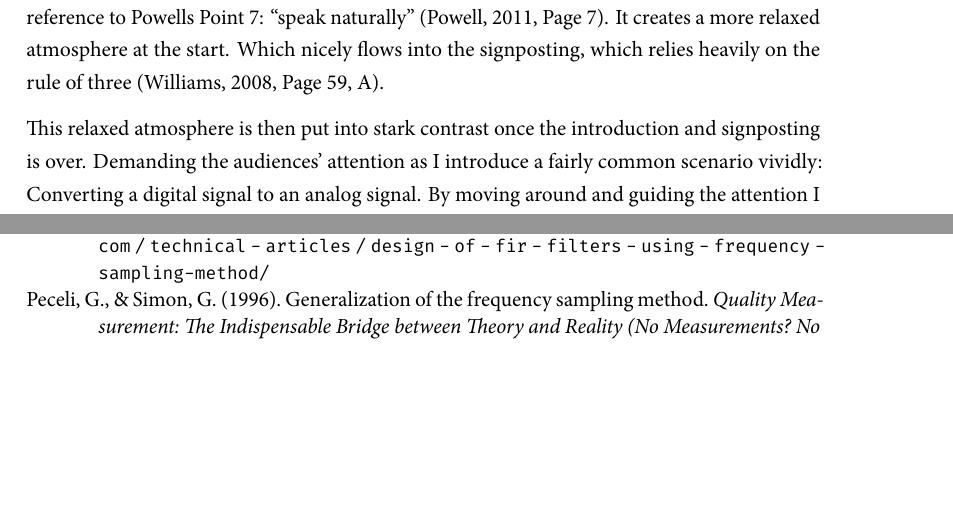
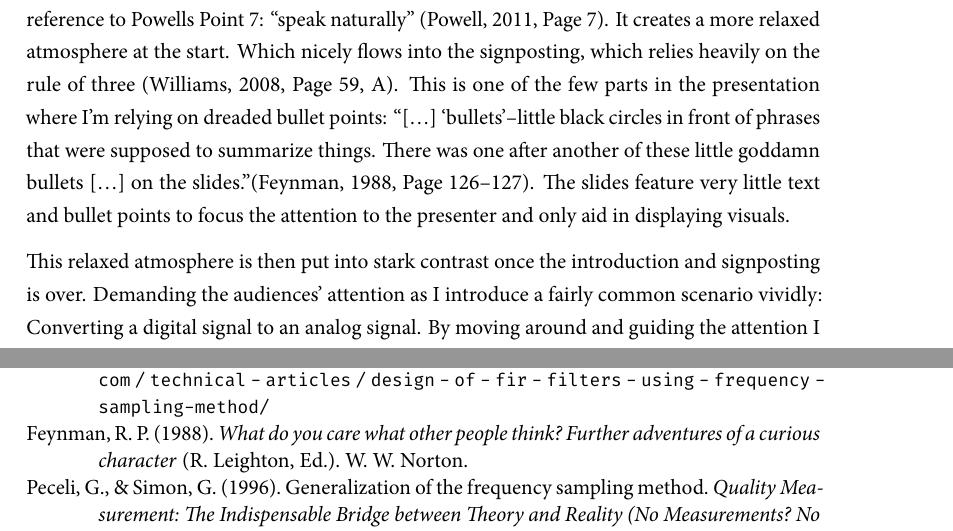
Before and after one commit to playduck/ai-b-7-english-transcript, a LaTeX book (transcript.tex, which reads references/references.bib, src/mainmatter/text/main/analysis.tex): two parts of pages 5 and 8 of 10, joined at a grey line, cut so that both start at the same text, the shorter picture padded with empty space. The pictures show the PDF file dist/transcript.pdf that the author committed with the source.

Commit message:
added feynman quote

```diff
--- a/references/references.bib
+++ b/references/references.bib
@@ -103,3 +103,10 @@
   location  = {San Diego, CA, USA},
   urldate   = {2022-12-27}
 }
+
+@book{Feynman,
+  title = {What Do You Care What Other People Think?},
+  subtitle       = {Further Adventures of a Curious Character},
+  author = {Richard P. Feynman},
+  editor = {Ralph Leighton},
+  publisher = {W. W. Norton },
--- a/src/mainmatter/text/main/analysis.tex
+++ b/src/mainmatter/text/main/analysis.tex
@@ -20,6 +20,10 @@ The other part is simply the contrast of the casual appearance with virtually al
 This is again used in reference to \citeauthor{powell2011presenting}s Point 7: \enquote{speak naturally} \autocite[Page 7]{powell2011presenting}.
 It creates a more relaxed atmosphere at the start.
 Which nicely flows into the signposting, which relies heavily on the rule of three \autocite[Page 59, A]{williams2008presentations}.
+This is one of the few parts in the presentation where I'm relying on dreaded bullet points:
+\enquote{[\ldots] \enquote{bullets}--little black circles in front of phrases that were supposed to summarize things.
+There was one after another of these little goddamn bullets [\ldots] on the slides.}\autocite[Page 126--127]{Feynman}.
+The slides feature very little text and bullet points to focus the attention to the presenter and only aid in displaying visuals.
 
 This relaxed atmosphere is then put into stark contrast once the introduction and signposting is over.
 Demanding the audiences' attention as I introduce a fairly common scenario vividly: Converting a digital signal to an analog signal.
```
Also changed, not shown: dist/transcript.pdf, references/references.bib (6 more changed lines).
